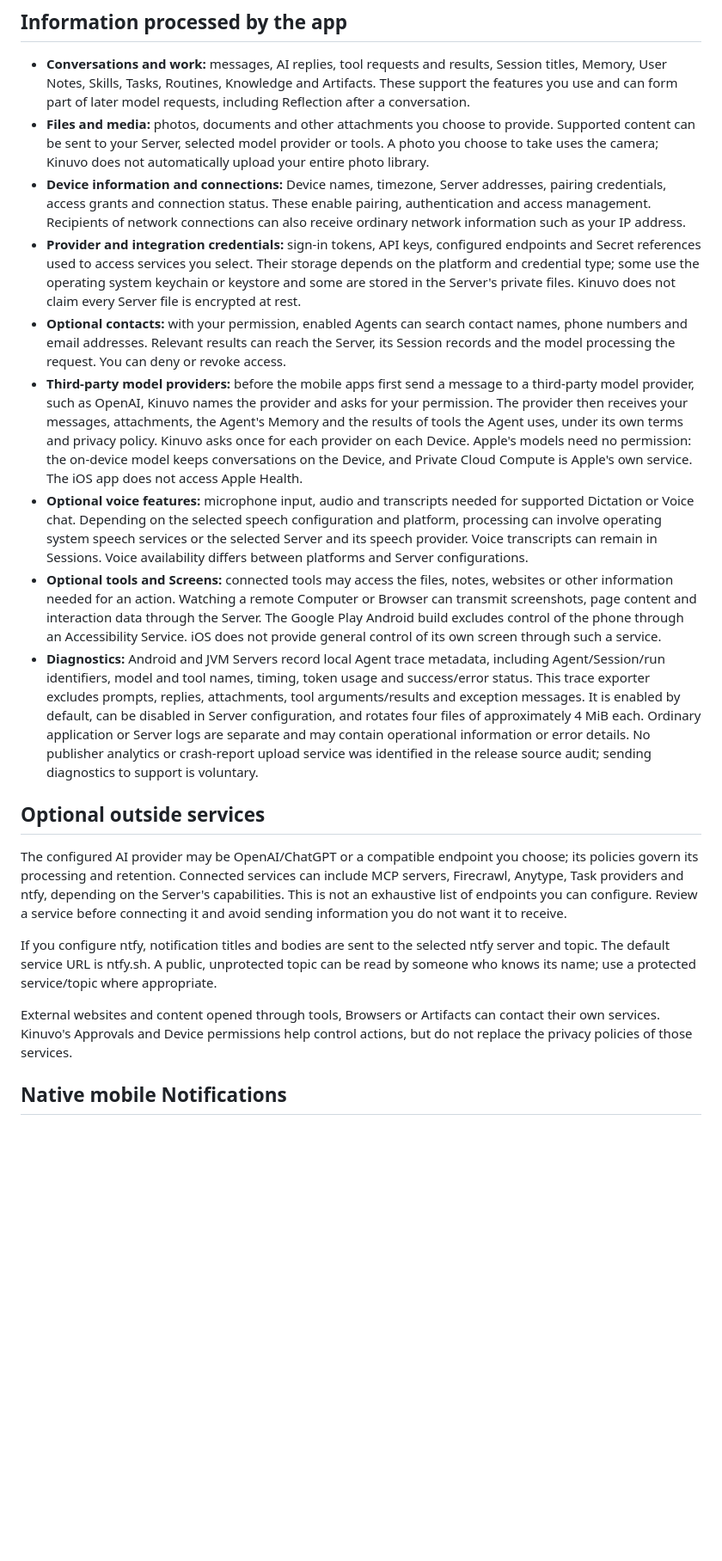
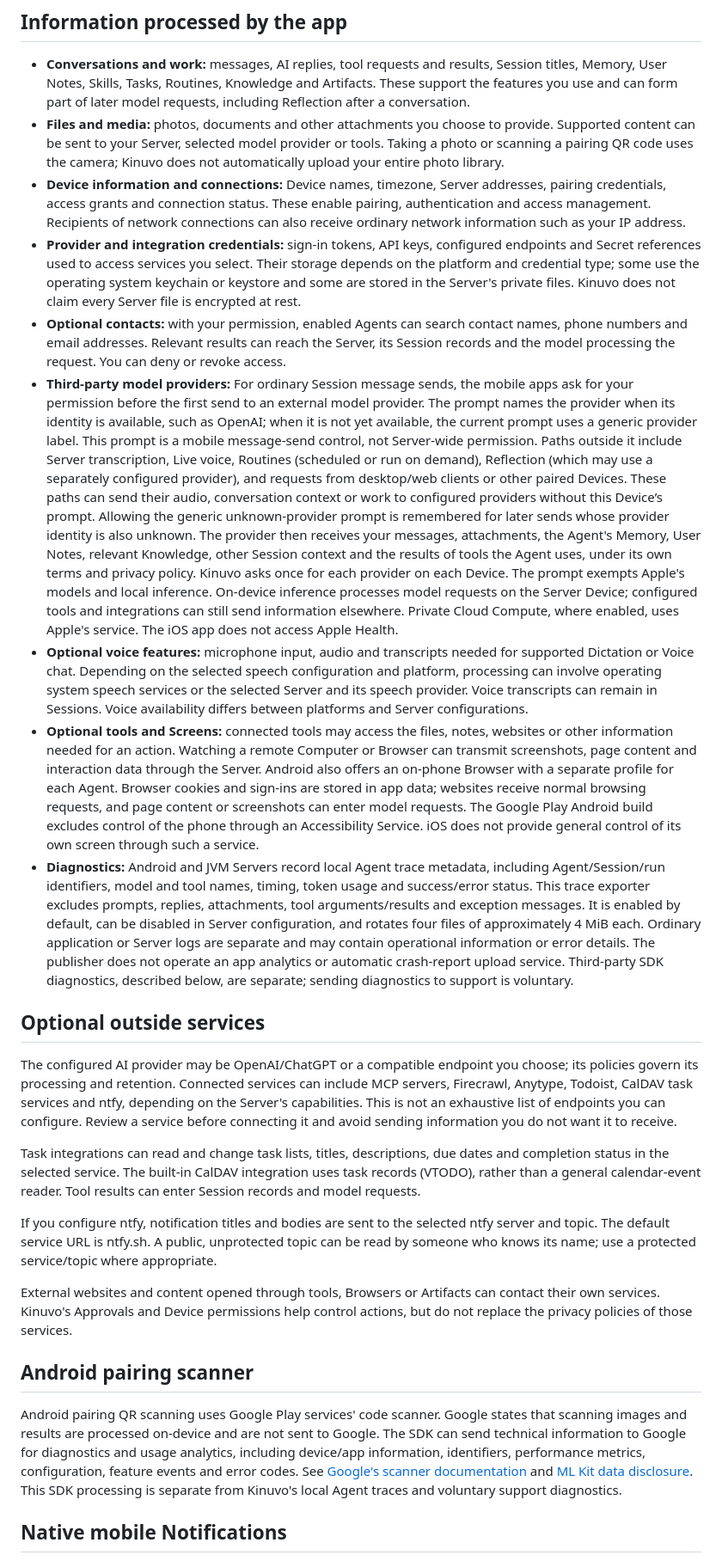
Before and after one commit to FeernandoOFF/kinuvo, a Markdown page: docs/privacy.md, the part around one of its changes. Shown at 86% size. Drawn GitHub-style; blank space fills up the shorter version.

Commit message:
docs(release): finalize privacy and support disclosures

```diff
--- a/docs/privacy.md
+++ b/docs/privacy.md
@@ -18,22 +18,28 @@ Local inference can process model requests on a supported Device. Android local-
 ## Information processed by the app
 
 - **Conversations and work:** messages, AI replies, tool requests and results, Session titles, Memory, User Notes, Skills, Tasks, Routines, Knowledge and Artifacts. These support the features you use and can form part of later model requests, including Reflection after a conversation.
-- **Files and media:** photos, documents and other attachments you choose to provide. Supported content can be sent to your Server, selected model provider or tools. A photo you choose to take uses the camera; Kinuvo does not automatically upload your entire photo library.
+- **Files and media:** photos, documents and other attachments you choose to provide. Supported content can be sent to your Server, selected model provider or tools. Taking a photo or scanning a pairing QR code uses the camera; Kinuvo does not automatically upload your entire photo library.
 - **Device information and connections:** Device names, timezone, Server addresses, pairing credentials, access grants and connection status. These enable pairing, authentication and access management. Recipients of network connections can also receive ordinary network information such as your IP address.
 - **Provider and integration credentials:** sign-in tokens, API keys, configured endpoints and Secret references used to access services you select. Their storage depends on the platform and credential type; some use the operating system keychain or keystore and some are stored in the Server's private files. Kinuvo does not claim every Server file is encrypted at rest.
 - **Optional contacts:** with your permission, enabled Agents can search contact names, phone numbers and email addresses. Relevant results can reach the Server, its Session records and the model processing the request. You can deny or revoke access.
-- **Third-party model providers:** before the mobile apps first send a message to a third-party model provider, such as OpenAI, Kinuvo names the provider and asks for your permission. The provider then receives your messages, attachments, the Agent's Memory and the results of tools the Agent uses, under its own terms and privacy policy. Kinuvo asks once for each provider on each Device. Apple's models need no permission: the on-device model keeps conversations on the Device, and Private Cloud Compute is Apple's own service. The iOS app does not access Apple Health.
+- **Third-party model providers:** For ordinary Session message sends, the mobile apps ask for your permission before the first send to an external model provider. The prompt names the provider when its identity is available, such as OpenAI; when it is not yet available, the current prompt uses a generic provider label. This prompt is a mobile message-send control, not Server-wide permission. Paths outside it include Server transcription, Live voice, Routines (scheduled or run on demand), Reflection (which may use a separately configured provider), and requests from desktop/web clients or other paired Devices. These paths can send their audio, conversation context or work to configured providers without this Device’s prompt. Allowing the generic unknown-provider prompt is remembered for later sends whose provider identity is also unknown. The provider then receives your messages, attachments, the Agent's Memory, User Notes, relevant Knowledge, other Session context and the results of tools the Agent uses, under its own terms and privacy policy. Kinuvo asks once for each provider on each Device. The prompt exempts Apple's models and local inference. On-device inference processes model requests on the Server Device; configured tools and integrations can still send information elsewhere. Private Cloud Compute, where enabled, uses Apple's service. The iOS app does not access Apple Health.
 - **Optional voice features:** microphone input, audio and transcripts needed for supported Dictation or Voice chat. Depending on the selected speech configuration and platform, processing can involve operating system speech services or the selected Server and its speech provider. Voice transcripts can remain in Sessions. Voice availability differs between platforms and Server configurations.
-- **Optional tools and Screens:** connected tools may access the files, notes, websites or other information needed for an action. Watching a remote Computer or Browser can transmit screenshots, page content and interaction data through the Server. The Google Play Android build excludes control of the phone through an Accessibility Service. iOS does not provide general control of its own screen through such a service.
-- **Diagnostics:** Android and JVM Servers record local Agent trace metadata, including Agent/Session/run identifiers, model and tool names, timing, token usage and success/error status. This trace exporter excludes prompts, replies, attachments, tool arguments/results and exception messages. It is enabled by default, can be disabled in Server configuration, and rotates four files of approximately 4 MiB each. Ordinary application or Server logs are separate and may contain operational information or error details. No publisher analytics or crash-report upload service was identified in the release source audit; sending diagnostics to support is voluntary.
+- **Optional tools and Screens:** connected tools may access the files, notes, websites or other information needed for an action. Watching a remote Computer or Browser can transmit screenshots, page content and interaction data through the Server. Android also offers an on-phone Browser with a separate profile for each Agent. Browser cookies and sign-ins are stored in app data; websites receive normal browsing requests, and page content or screenshots can enter model requests. The Google Play Android build excludes control of the phone through an Accessibility Service. iOS does not provide general control of its own screen through such a service.
+- **Diagnostics:** Android and JVM Servers record local Agent trace metadata, including Agent/Session/run identifiers, model and tool names, timing, token usage and success/error status. This trace exporter excludes prompts, replies, attachments, tool arguments/results and exception messages. It is enabled by default, can be disabled in Server configuration, and rotates four files of approximately 4 MiB each. Ordinary application or Server logs are separate and may contain operational information or error details. The publisher does not operate an app analytics or automatic crash-report upload service. Third-party SDK diagnostics, described below, are separate; sending diagnostics to support is voluntary.
 
 ## Optional outside services
 
-The configured AI provider may be OpenAI/ChatGPT or a compatible endpoint you choose; its policies govern its processing and retention. Connected services can include MCP servers, Firecrawl, Anytype, Task providers and ntfy, depending on the Server's capabilities. This is not an exhaustive list of endpoints you can configure. Review a service before connecting it and avoid sending information you do not want it to receive.
+The configured AI provider may be OpenAI/ChatGPT or a compatible endpoint you choose; its policies govern its processing and retention. Connected services can include MCP servers, Firecrawl, Anytype, Todoist, CalDAV task services and ntfy, depending on the Server's capabilities. This is not an exhaustive list of endpoints you can configure. Review a service before connecting it and avoid sending information you do not want it to receive.
+
+Task integrations can read and change task lists, titles, descriptions, due dates and completion status in the selected service. The built-in CalDAV integration uses task records (VTODO), rather than a general calendar-event reader. Tool results can enter Session records and model requests.
 
 If you configure ntfy, notification titles and bodies are sent to the selected ntfy server and topic. The default service URL is ntfy.sh. A public, unprotected topic can be read by someone who knows its name; use a protected service/topic where appropriate.
 
 External websites and content opened through tools, Browsers or Artifacts can contact their own services. Kinuvo's Approvals and Device permissions help control actions, but do not replace the privacy policies of those services.
 
+## Android pairing scanner
+
+Android pairing QR scanning uses Google Play services' code scanner. Google states that scanning images and results are processed on-device and are not sent to Google. The SDK can send technical information to Google for diagnostics and usage analytics, including device/app information, identifiers, performance metrics, configuration, feature events and error codes. See [Google's scanner documentation](https://developers.google.com/ml-kit/vision/barcode-scanning/code-scanner) and [ML Kit data disclosure](https://developers.google.com/ml-kit/android-data-disclosure). This SDK processing is separate from Kinuvo's local Agent traces and voluntary support diagnostics.
+
 ## Native mobile Notifications
 
```
Also changed, not shown: other parts of docs/privacy.md (+9 -9 lines), docs/support.md (+1 -3 lines).
